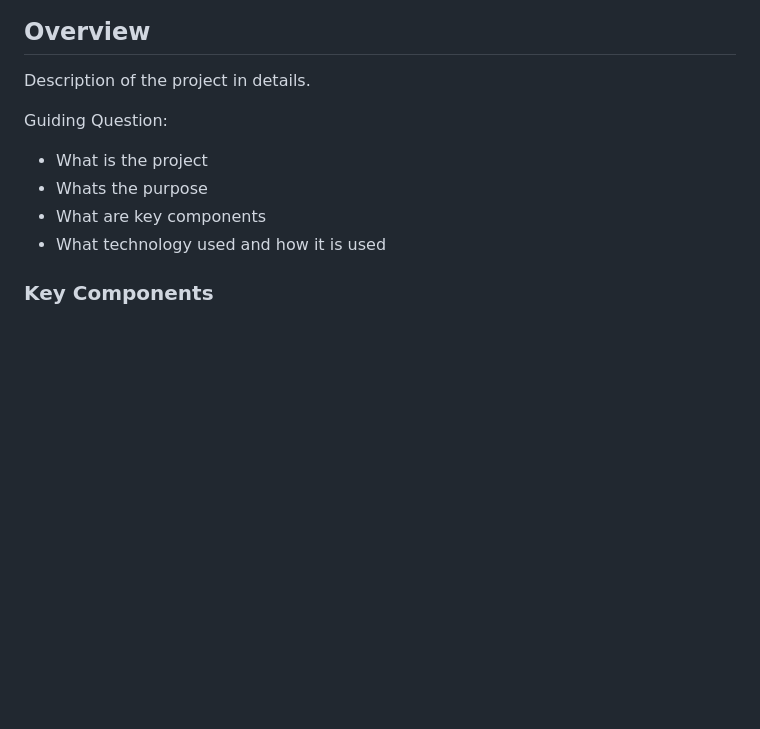
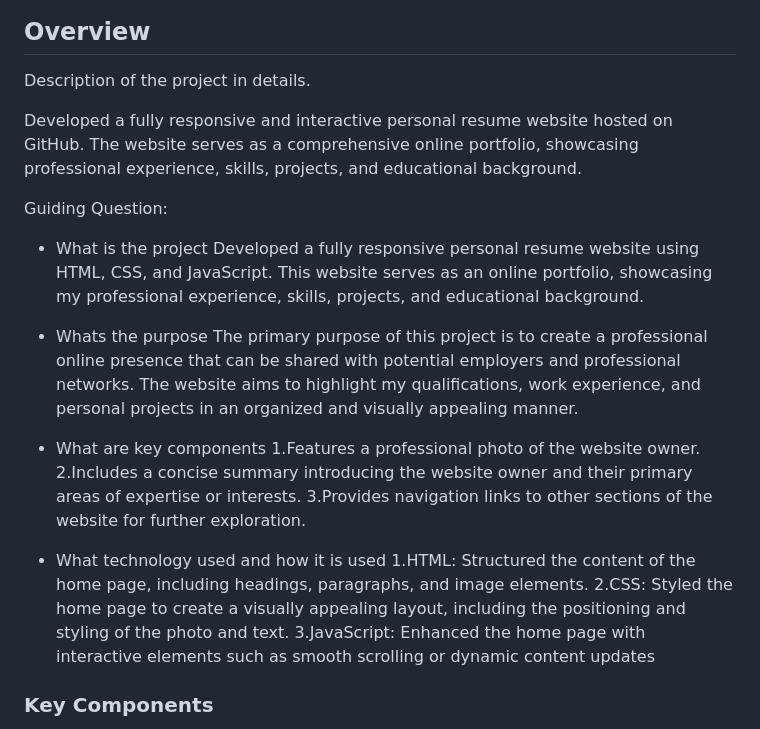
Before and after one commit to blanca890/WD-SEATWORK2-RESUME, a Markdown page: readme.md, the part around the change. Rendered like a GitHub page; blank space fills up the shorter version.

```diff
--- a/readme.md
+++ b/readme.md
@@ -59,11 +59,22 @@
 <!-- The following are just sample -->
 Description of the project in details.
 
+Developed a fully responsive and interactive personal resume website hosted on GitHub. The website serves as a comprehensive online portfolio, showcasing professional experience, skills, projects, and educational background.
+
 Guiding Question:
 - What is the project
+Developed a fully responsive personal resume website using HTML, CSS, and JavaScript. This website serves as an online portfolio, showcasing my professional experience, skills, projects, and educational background.
+
 - Whats the purpose
+The primary purpose of this project is to create a professional online presence that can be shared with potential employers and professional networks. The website aims to highlight my qualifications, work experience, and personal projects in an organized and visually appealing manner.
 - What are key components
+1.Features a professional photo of the website owner.
+2.Includes a concise summary introducing the website owner and their primary areas of expertise or interests.
+3.Provides navigation links to other sections of the website for further exploration.
 - What technology used and how it is used
+1.HTML: Structured the content of the home page, including headings, paragraphs, and image elements.
+2.CSS: Styled the home page to create a visually appealing layout, including the positioning and styling of the photo and text.
+3.JavaScript: Enhanced the home page with interactive elements such as smooth scrolling or dynamic content updates
 
 ### Key Components
 <!-- TODO: List of Key Components -->
```
